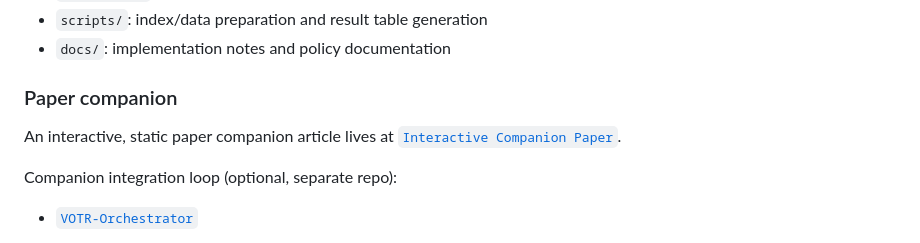
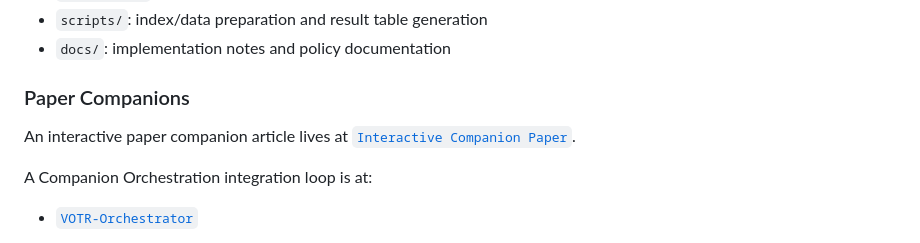
Before and after one commit to iamAmiK/VOTR, a Markdown page: README.md, the part around the change. Drawn GitHub-style.

```diff
--- a/README.md
+++ b/README.md
@@ -47,11 +47,11 @@ This repository is the **core VOTR router implementation**.
 - `scripts/`: index/data preparation and result table generation
 - `docs/`: implementation notes and policy documentation
 
-### Paper companion
+### Paper Companions
 
-An interactive, static paper companion article lives at [`Interactive Companion Paper`](https://iamamik.github.io/VOTR/).
+An interactive paper companion article lives at [`Interactive Companion Paper`](https://iamamik.github.io/VOTR/).
 
-Companion integration loop (optional, separate repo):
+A Companion Orchestration integration loop is at:
 - [`VOTR-Orchestrator`](https://github.com/iamAmiK/VOTR-Orchestrator)
 
 `VOTR-Orchestrator` is used for E2E integration testing around the router. In practice, it acts as the execution harness that sends routed tool candidates into a production-style multi-step agent loop, then validates tool-calling behavior across full conversations and chained tasks.
```
